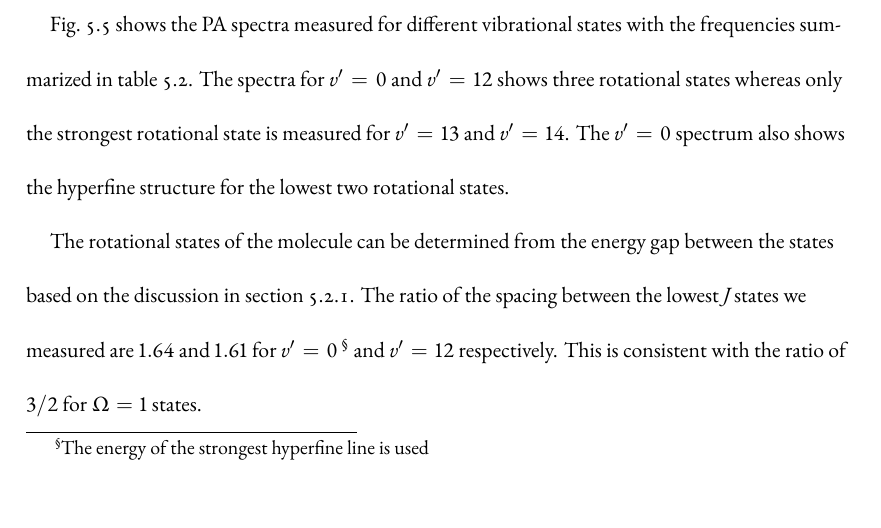
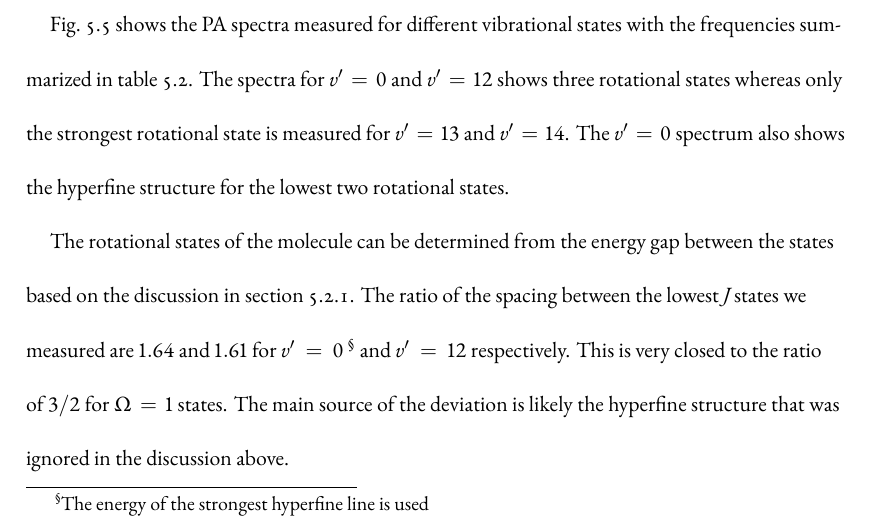
Before and after one commit to yuyichao/grad-thesis, a LaTeX thesis (dissertation.tex, which reads chapters/pa.tex): part of page 61 of 107, cut so that both start at the same text. Compiled offline with XeLaTeX.

Commit message:
[pa] rewording for rotation splitting ratio

```diff
--- a/chapters/pa.tex
+++ b/chapters/pa.tex
@@ -416,7 +416,10 @@ The rotational states of the molecule can be determined from the energy gap betw
 based on the discussion in section \ref{pa:angular-momentums:deep}.
 The ratio of the spacing between the lowest $J$ states we measured are
 $1.64$ and $1.61$ for $v'=0$ \footnote{The energy of the strongest hyperfine line is used}
-and $v'=12$ respectively. This is consistent with the ratio of $3/2$ for $\Omega=1$ states.
+and $v'=12$ respectively.
+This is very closed to the ratio of $3/2$ for $\Omega=1$ states.
+The main source of the deviation is likely the hyperfine structure
+that was ignored in the discussion above.
 
 \subsection{Linewidth}
 \label{pa:linewidth}
```
Also changed, not shown: dissertation.pdf.
